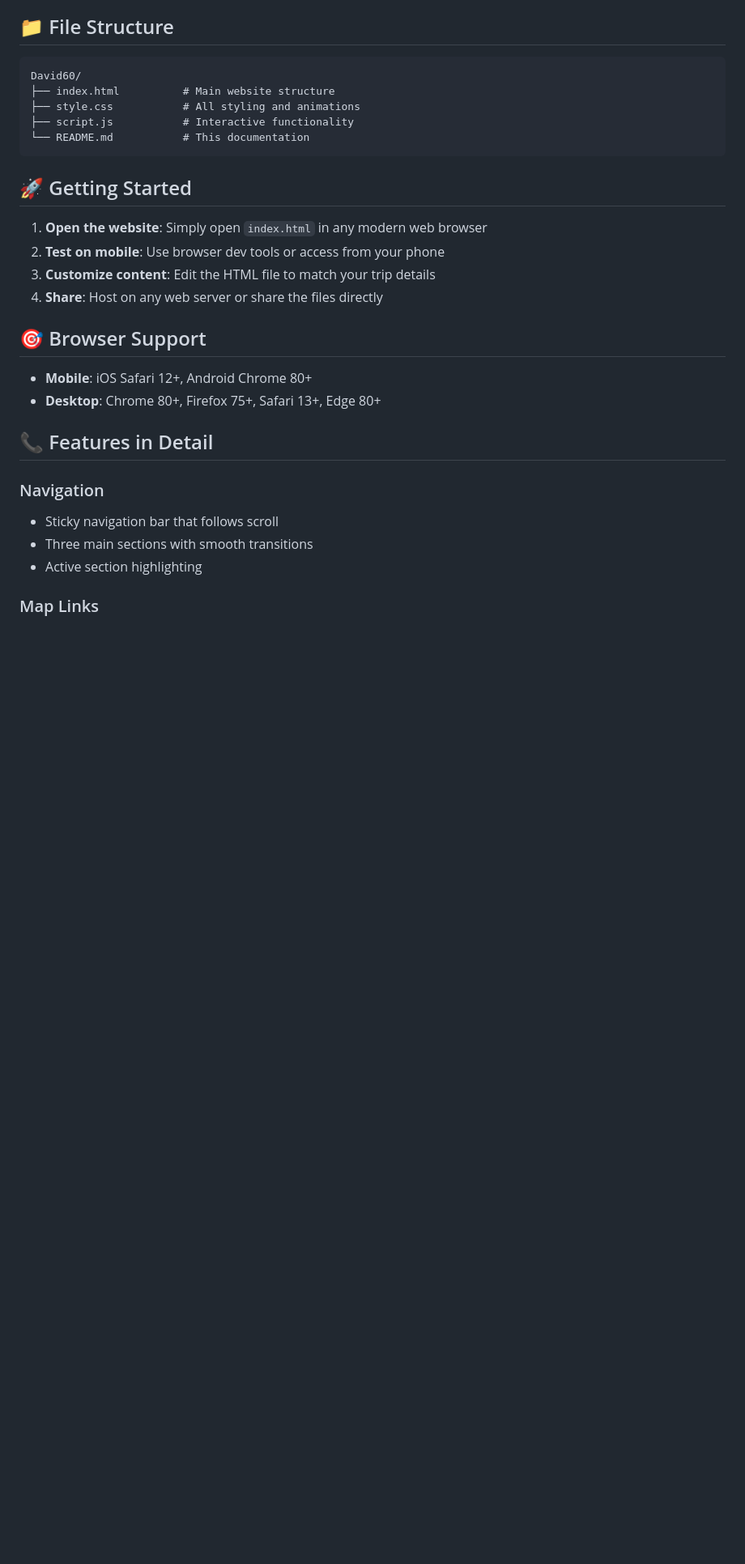
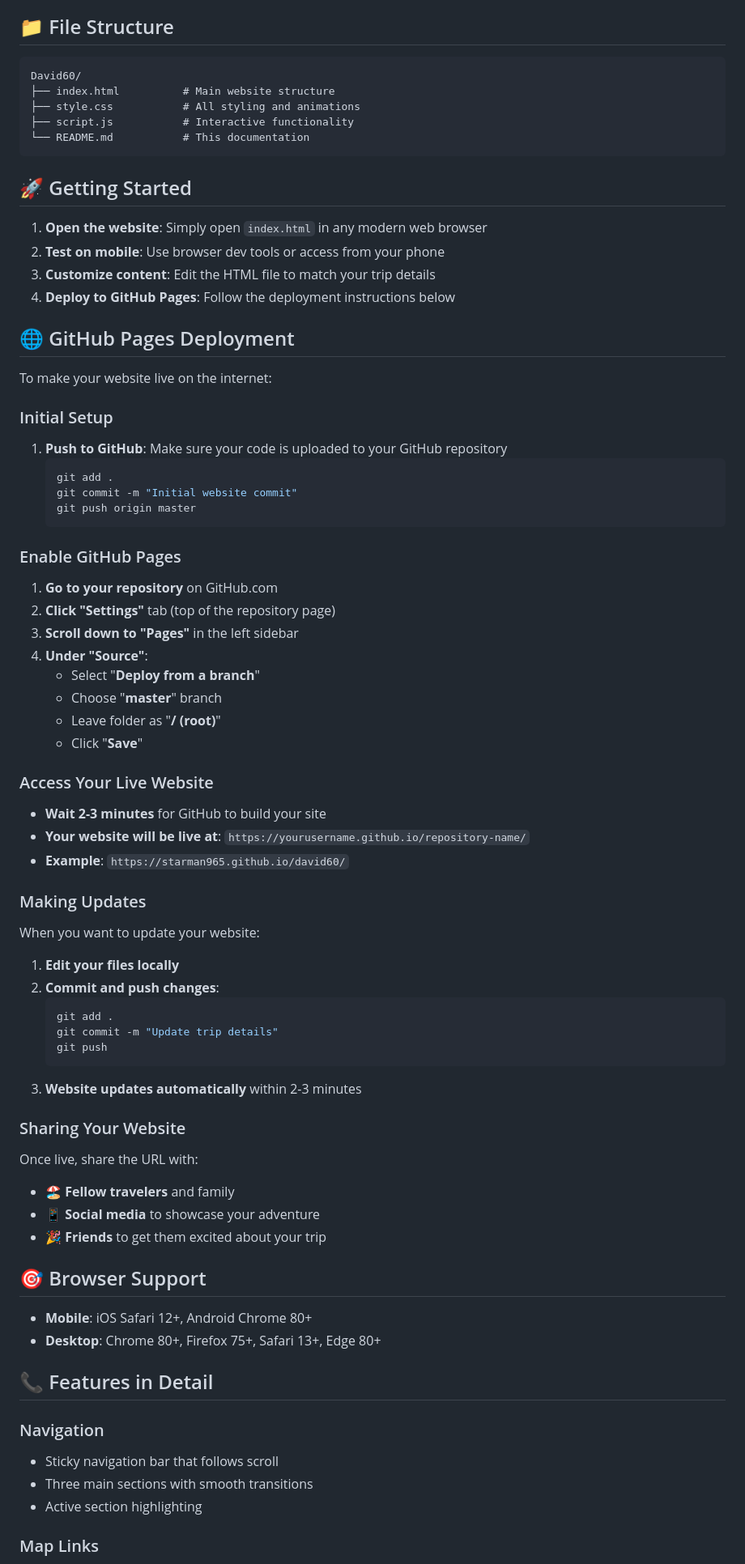
Before and after one commit to Starman965/david60, a Markdown page: README.md, the part around one of its changes. Shown at 81% size. Rendered like a GitHub page; blank space fills up the shorter version.

Commit message:
Update README with GitHub Pages deployment instructions
- Add comprehensive GitHub Pages setup guide
- Update description to reflect real Danube River cruise
- Include step-by-step deployment instructions
- Add information about making updates and sharing website
- Replace old Caribbean cruise references with AmaWaterways details

````diff
--- a/README.md
+++ b/README.md
@@ -168,7 +172,51 @@ David60/
 1. **Open the website**: Simply open `index.html` in any modern web browser
 2. **Test on mobile**: Use browser dev tools or access from your phone
 3. **Customize content**: Edit the HTML file to match your trip details
-4. **Share**: Host on any web server or share the files directly
+4. **Deploy to GitHub Pages**: Follow the deployment instructions below
+
+## 🌐 GitHub Pages Deployment
+
+To make your website live on the internet:
+
+### Initial Setup
+1. **Push to GitHub**: Make sure your code is uploaded to your GitHub repository
+   ```bash
+   git add .
+   git commit -m "Initial website commit"
+   git push origin master
+   ```
+
+### Enable GitHub Pages
+1. **Go to your repository** on GitHub.com
+2. **Click "Settings"** tab (top of the repository page)
+3. **Scroll down to "Pages"** in the left sidebar
+4. **Under "Source"**:
+   - Select "**Deploy from a branch**"
+   - Choose "**master**" branch
+   - Leave folder as "**/ (root)**"
+   - Click "**Save**"
+
+### Access Your Live Website
+- **Wait 2-3 minutes** for GitHub to build your site
+- **Your website will be live at**: `https://yourusername.github.io/repository-name/`
+- **Example**: `https://starman965.github.io/david60/`
+
+### Making Updates
+When you want to update your website:
+1. **Edit your files locally**
+2. **Commit and push changes**:
+   ```bash
+   git add .
+   git commit -m "Update trip details"
+   git push
+   ```
+3. **Website updates automatically** within 2-3 minutes
+
+### Sharing Your Website
+Once live, share the URL with:
+- 🏖️ **Fellow travelers** and family
+- 📱 **Social media** to showcase your adventure
+- 🎉 **Friends** to get them excited about your trip
 
 ## 🎯 Browser Support
 
````
Also changed, not shown: other parts of README.md (+12 -8 lines).
